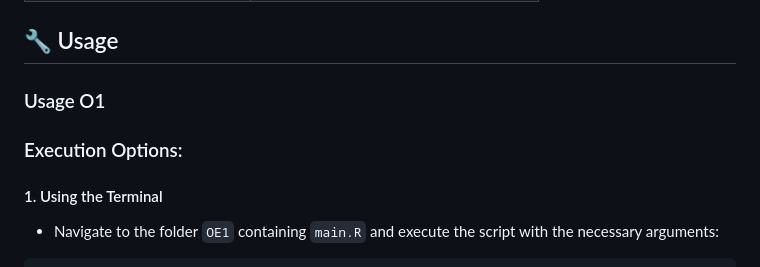
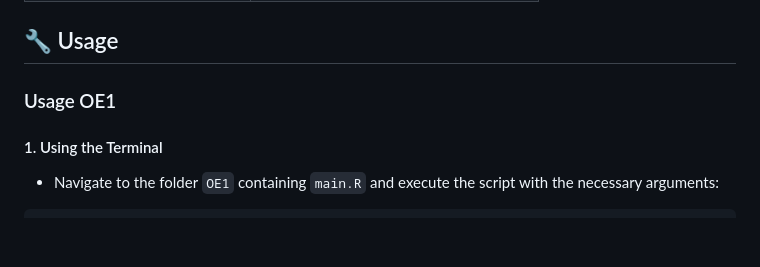
Before and after one commit to mathiashole/identifyMuFa, a Markdown page: README.md, the part around the change. GitHub-like rendering; blank space fills up the shorter version.

Commit message:
Update OE1

```diff
--- a/README.md
+++ b/README.md
@@ -68,9 +68,7 @@ The pipeline requires the following software:
 
 ## :wrench: Usage
 
-### Usage O1
-
-### Execution Options:
+### Usage OE1
 
 #### 1. Using the Terminal
 -  Navigate to the folder `OE1` containing `main.R` and execute the script with the necessary arguments:
```
